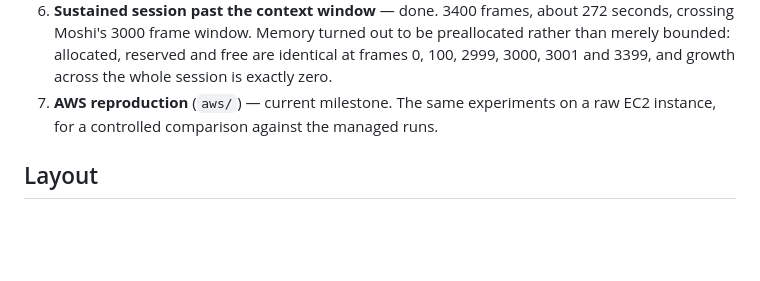
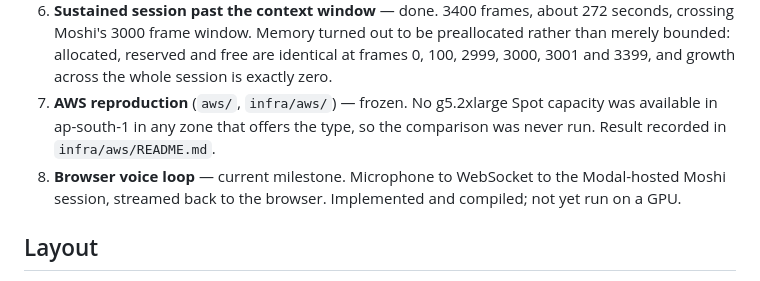
Before and after one commit to anshulLuhsna/voice-inference-lab, a Markdown page: README.md, the part around the change. Drawn GitHub-style; blank space fills up the shorter version.

```diff
--- a/README.md
+++ b/README.md
@@ -28,8 +28,12 @@ forced it, not because we anticipated needing it.
    preallocated rather than merely bounded: allocated, reserved and free are
    identical at frames 0, 100, 2999, 3000, 3001 and 3399, and growth across the
    whole session is exactly zero.
-7. **AWS reproduction** (`aws/`) — current milestone. The same experiments on a
-   raw EC2 instance, for a controlled comparison against the managed runs.
+7. **AWS reproduction** (`aws/`, `infra/aws/`) — frozen. No g5.2xlarge Spot
+   capacity was available in ap-south-1 in any zone that offers the type, so the
+   comparison was never run. Result recorded in `infra/aws/README.md`.
+8. **Browser voice loop** — current milestone. Microphone to WebSocket to the
+   Modal-hosted Moshi session, streamed back to the browser. Implemented and
+   compiled; not yet run on a GPU.
 
 ## Layout
 
```
Also changed, not shown: infra/aws/README.md (added, +58 -0 lines).
